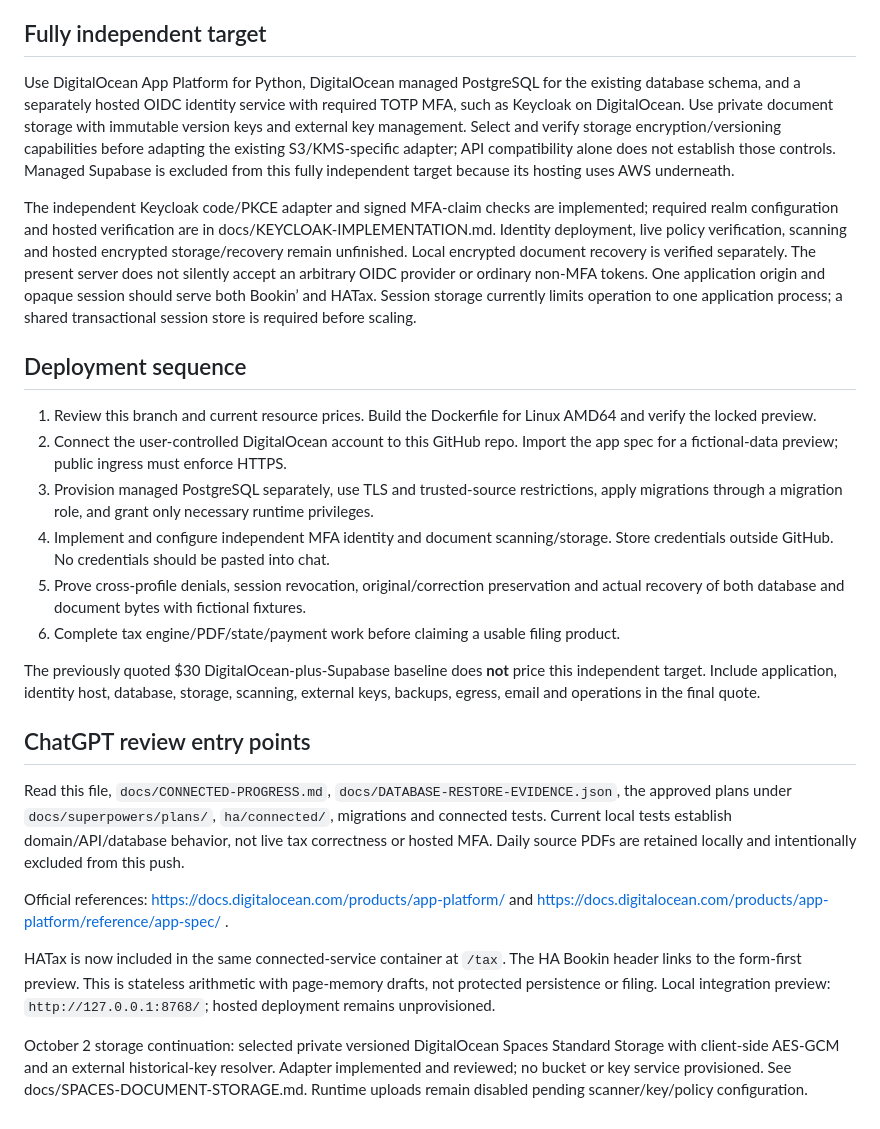
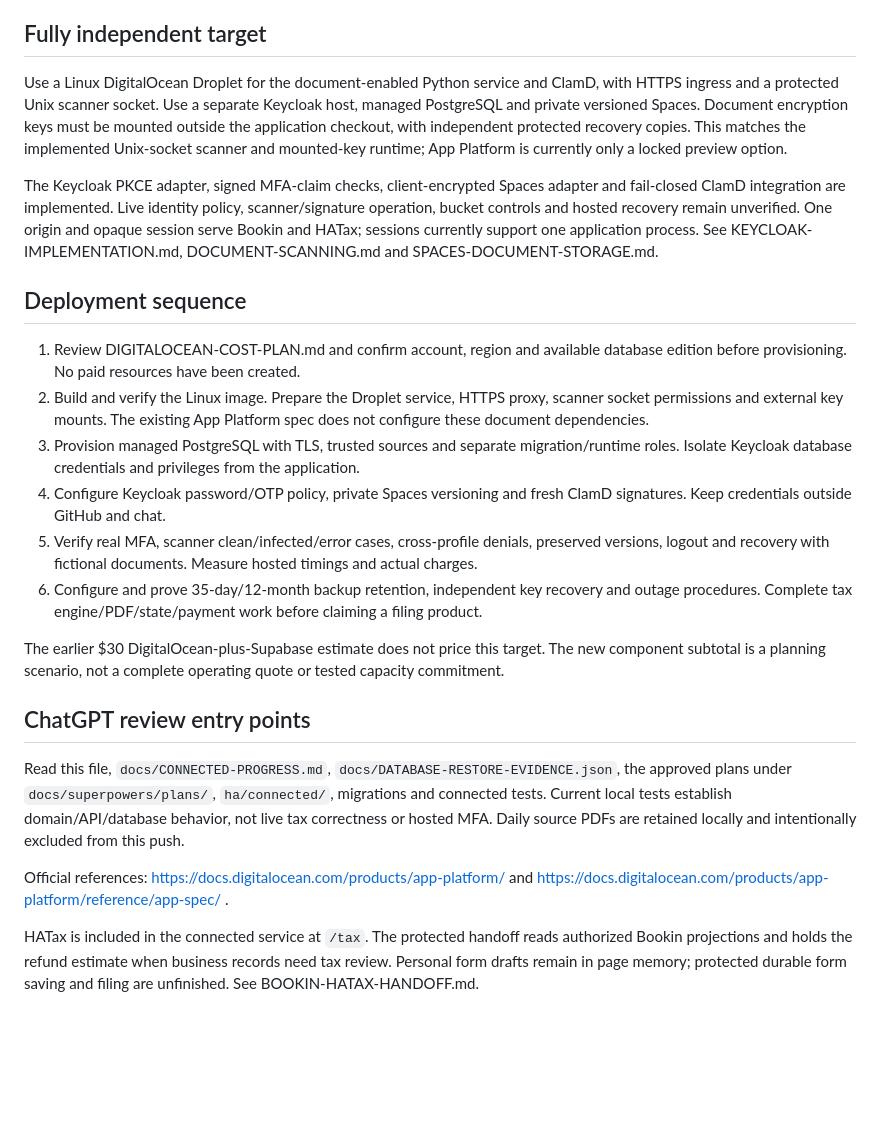
Before and after one commit to mray1985/HAGHNESS, a Markdown page: docs/DIGITALOCEAN-IMPLEMENTATION.md, the part around the change. Drawn GitHub-style; blank space fills up the shorter version.

Commit message:
docs: align document hosting plan and price DigitalOcean scenario

```diff
--- a/docs/DIGITALOCEAN-IMPLEMENTATION.md
+++ b/docs/DIGITALOCEAN-IMPLEMENTATION.md
@@ -16,20 +16,20 @@ The deployment spec starts only the locked preview. Importing it creates a charg
 
 ## Fully independent target
 
-Use DigitalOcean App Platform for Python, DigitalOcean managed PostgreSQL for the existing database schema, and a separately hosted OIDC identity service with required TOTP MFA, such as Keycloak on DigitalOcean. Use private document storage with immutable version keys and external key management. Select and verify storage encryption/versioning capabilities before adapting the existing S3/KMS-specific adapter; API compatibility alone does not establish those controls. Managed Supabase is excluded from this fully independent target because its hosting uses AWS underneath.
+Use a Linux DigitalOcean Droplet for the document-enabled Python service and ClamD, with HTTPS ingress and a protected Unix scanner socket. Use a separate Keycloak host, managed PostgreSQL and private versioned Spaces. Document encryption keys must be mounted outside the application checkout, with independent protected recovery copies. This matches the implemented Unix-socket scanner and mounted-key runtime; App Platform is currently only a locked preview option.
 
-The independent Keycloak code/PKCE adapter and signed MFA-claim checks are implemented; required realm configuration and hosted verification are in docs/KEYCLOAK-IMPLEMENTATION.md. Identity deployment, live policy verification, scanning and hosted encrypted storage/recovery remain unfinished. Local encrypted document recovery is verified separately. The present server does not silently accept an arbitrary OIDC provider or ordinary non-MFA tokens. One application origin and opaque session should serve both Bookin’ and HATax. Session storage currently limits operation to one application process; a shared transactional session store is required before scaling.
+The Keycloak PKCE adapter, signed MFA-claim checks, client-encrypted Spaces adapter and fail-closed ClamD integration are implemented. Live identity policy, scanner/signature operation, bucket controls and hosted recovery remain unverified. One origin and opaque session serve Bookin and HATax; sessions currently support one application process. See KEYCLOAK-IMPLEMENTATION.md, DOCUMENT-SCANNING.md and SPACES-DOCUMENT-STORAGE.md.
 
 ## Deployment sequence
 
-1. Review this branch and current resource prices. Build the Dockerfile for Linux AMD64 and verify the locked preview.
-2. Connect the user-controlled DigitalOcean account to this GitHub repo. Import the app spec for a fictional-data preview; public ingress must enforce HTTPS.
-3. Provision managed PostgreSQL separately, use TLS and trusted-source restrictions, apply migrations through a migration role, and grant only necessary runtime privileges.
-4. Implement and configure independent MFA identity and document scanning/storage. Store credentials outside GitHub. No credentials should be pasted into chat.
-5. Prove cross-profile denials, session revocation, original/correction preservation and actual recovery of both database and document bytes with fictional fixtures.
-6. Complete tax engine/PDF/state/payment work before claiming a usable filing product.
+1. Review DIGITALOCEAN-COST-PLAN.md and confirm account, region and available database edition before provisioning. No paid resources have been created.
+2. Build and verify the Linux image. Prepare the Droplet service, HTTPS proxy, scanner socket permissions and external key mounts. The existing App Platform spec does not configure these document dependencies.
+3. Provision managed PostgreSQL with TLS, trusted sources and separate migration/runtime roles. Isolate Keycloak database credentials and privileges from the application.
+4. Configure Keycloak password/OTP policy, private Spaces versioning and fresh ClamD signatures. Keep credentials outside GitHub and chat.
+5. Verify real MFA, scanner clean/infected/error cases, cross-profile denials, preserved versions, logout and recovery with fictional documents. Measure hosted timings and actual charges.
+6. Configure and prove 35-day/12-month backup retention, independent key recovery and outage procedures. Complete tax engine/PDF/state/payment work before claiming a filing product.
 
-The previously quoted $30 DigitalOcean-plus-Supabase baseline does **not** price this independent target. Include application, identity host, database, storage, scanning, external keys, backups, egress, email and operations in the final quote.
+The earlier $30 DigitalOcean-plus-Supabase estimate does not price this target. The new component subtotal is a planning scenario, not a complete operating quote or tested capacity commitment.
 
 ## ChatGPT review entry points
 
@@ -38,9 +38,4 @@ Read this file, `docs/CONNECTED-PROGRESS.md`, `docs/DATABASE-RESTORE-EVIDENCE.js
 Official references: https://docs.digitalocean.com/products/app-platform/ and https://docs.digitalocean.com/products/app-platform/reference/app-spec/ .
 
 
-HATax is now included in the same connected-service container at `/tax`. The
-HA Bookin header links to the form-first preview. This is stateless arithmetic
-with page-memory drafts, not protected persistence or filing. Local integration
-preview: `http://127.0.0.1:8768/`; hosted deployment remains unprovisioned.
-
-October 2 storage continuation: selected private versioned DigitalOcean Spaces Standard Storage with client-side AES-GCM and an external historical-key resolver. Adapter implemented and reviewed; no bucket or key service provisioned. See docs/SPACES-DOCUMENT-STORAGE.md. Runtime uploads remain disabled pending scanner/key/policy configuration.
+HATax is included in the connected service at `/tax`. The protected handoff reads authorized Bookin projections and holds the refund estimate when business records need tax review. Personal form drafts remain in page memory; protected durable form saving and filing are unfinished. See BOOKIN-HATAX-HANDOFF.md.
```
Also changed, not shown: docs/DAY8-PROVIDER-EVIDENCE.md (+2 -2 lines), docs/DIGITALOCEAN-COST-PLAN.md (added, +35 -0 lines).
